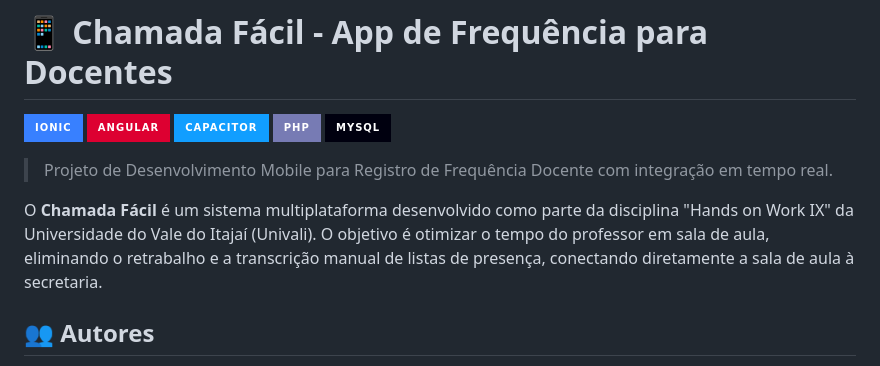
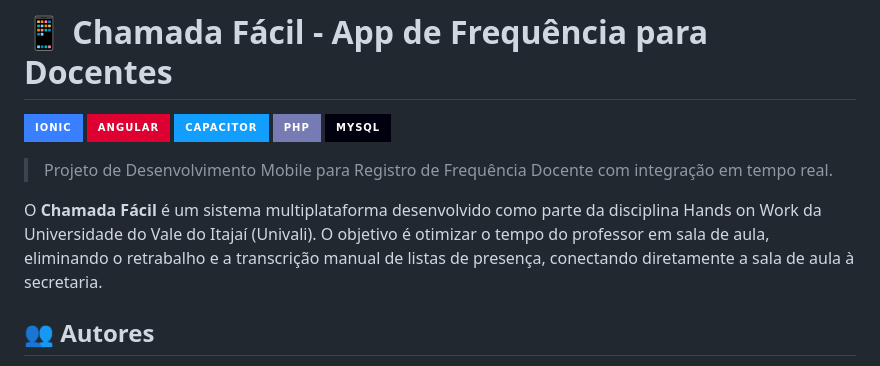
Before and after one commit to gabrielgbarboza/app-frequencia, a Markdown page: README.md, the part around the change. Drawn GitHub-style; badges without logos.

Commit message:
Correção no README

```diff
--- a/README.md
+++ b/README.md
@@ -8,7 +8,7 @@
 
 > Projeto de Desenvolvimento Mobile para Registro de Frequência Docente com integração em tempo real.
 
-O **Chamada Fácil** é um sistema multiplataforma desenvolvido como parte da disciplina "Hands on Work IX" da Universidade do Vale do Itajaí (Univali). O objetivo é otimizar o tempo do professor em sala de aula, eliminando o retrabalho e a transcrição manual de listas de presença, conectando diretamente a sala de aula à secretaria.
+O **Chamada Fácil** é um sistema multiplataforma desenvolvido como parte da disciplina Hands on Work da Universidade do Vale do Itajaí (Univali). O objetivo é otimizar o tempo do professor em sala de aula, eliminando o retrabalho e a transcrição manual de listas de presença, conectando diretamente a sala de aula à secretaria.
 
 ## 👥 Autores
 * **Gabriel Goulart Barboza** - [LinkedIn](https://www.linkedin.com/in/gabrielgbarboza/)
```
